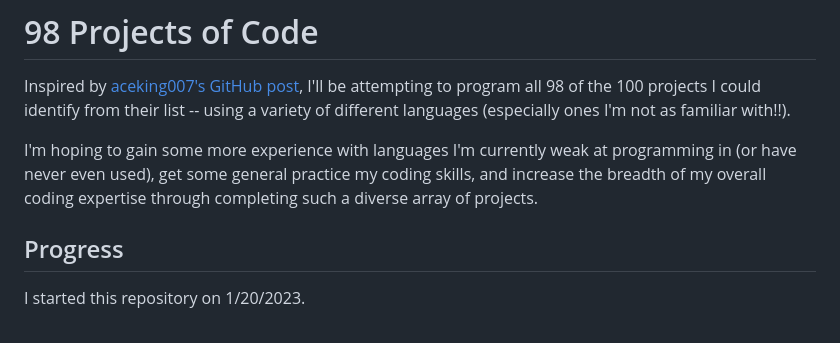
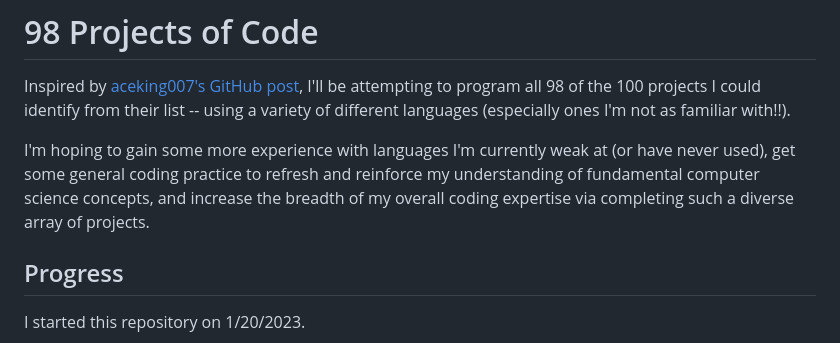
Before and after one commit to lyndskg/black-scholes-cpp, a Markdown page: README.md, the part around the change. Drawn GitHub-style.

```diff
--- a/README.md
+++ b/README.md
@@ -2,7 +2,7 @@
 
 Inspired by [aceking007's GitHub post](https://github.com/aceking007/100ProjectsOfCode), I'll be attempting to program all 98 of the 100 projects I could identify from their list -- using a variety of different languages (especially ones I'm not as familiar with!!).
 
-I'm hoping to gain some more experience with languages I'm currently weak at programming in (or have never even used), get some general practice my coding skills, and increase the breadth of my overall coding expertise through completing such a diverse array of projects.
+I'm hoping to gain some more experience with languages I'm currently weak at (or have never used), get some general coding practice to refresh and reinforce my understanding of fundamental computer science concepts, and increase the breadth of my overall coding expertise via completing such a diverse array of projects.
 
 ## Progress
 I started this repository on 1/20/2023.
```
